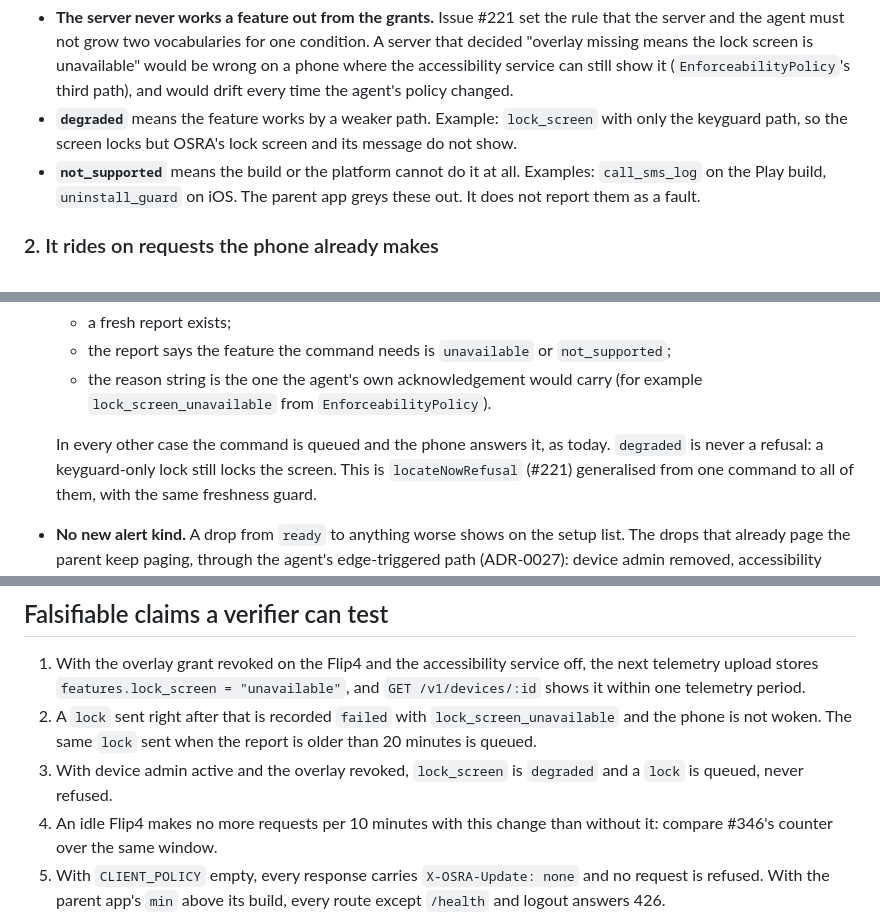
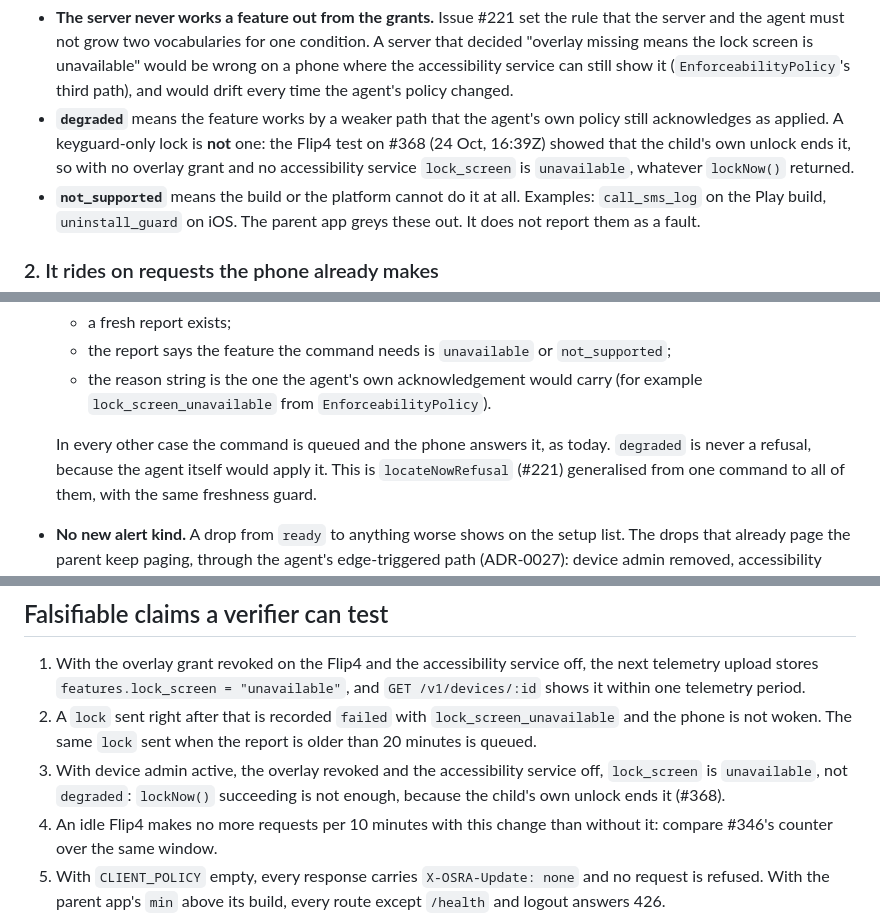
Before and after one commit to handfulofluck-lab/osra, a Markdown page: docs/adr/0034-capability-report-and-version-gate.md, 3 parts joined by grey strips. GitHub-like rendering.

Commit message:
docs(adr): ADR-0034 counts a keyguard-only lock as unavailable, not degraded (#368)
The Flip4 after-unlock test on #368 (24 Oct, 16:39Z) showed that a lock
held only by the keyguard ends at the child's own unlock. So lock_screen
is unavailable without the overlay grant or the accessibility service,
whatever lockNow() returned; claim 3 now tests exactly that.

Co-Authored-By: Claude Opus 5.5 (1M context) <noreply@anthropic.com>
Claude-Session: https://claude.ai/code/session_01GCTJ2vfYH4f8AybYVSk3jP

```diff
--- a/docs/adr/0034-capability-report-and-version-gate.md
+++ b/docs/adr/0034-capability-report-and-version-gate.md
@@ -71,8 +71,10 @@ The agent sends a `capabilities` object, defined once in `packages/shared-types`
   means the lock screen is unavailable" would be wrong on a phone where the accessibility service can
   still show it (`EnforceabilityPolicy`'s third path), and would drift every time the agent's policy
   changed.
-- **`degraded`** means the feature works by a weaker path. Example: `lock_screen` with only the
-  keyguard path, so the screen locks but OSRA's lock screen and its message do not show.
+- **`degraded`** means the feature works by a weaker path that the agent's own policy still acknowledges
+  as applied. A keyguard-only lock is **not** one: the Flip4 test on #368 (24 Oct, 16:39Z) showed that
+  the child's own unlock ends it, so with no overlay grant and no accessibility service `lock_screen` is
+  `unavailable`, whatever `lockNow()` returned.
 - **`not_supported`** means the build or the platform cannot do it at all. Examples: `call_sms_log` on
   the Play build, `uninstall_guard` on iOS. The parent app greys these out. It does not report them as a
   fault.
@@ -114,7 +116,7 @@ replaces it in a separate change.
     `lock_screen_unavailable` from `EnforceabilityPolicy`).
 
   In every other case the command is queued and the phone answers it, as today. `degraded` is never a
-  refusal: a keyguard-only lock still locks the screen. This is `locateNowRefusal` (#221) generalised
+  refusal, because the agent itself would apply it. This is `locateNowRefusal` (#221) generalised
   from one command to all of them, with the same freshness guard.
 - **No new alert kind.** A drop from `ready` to anything worse shows on the setup list. The drops that
   already page the parent keep paging, through the agent's edge-triggered path (ADR-0027): device admin
@@ -236,8 +238,9 @@ full-screen-intent permission to the parent") is this ADR's PR 2 and PR 3. #368
    telemetry period.
 2. A `lock` sent right after that is recorded `failed` with `lock_screen_unavailable` and the phone is
    not woken. The same `lock` sent when the report is older than 20 minutes is queued.
-3. With device admin active and the overlay revoked, `lock_screen` is `degraded` and a `lock` is
-   queued, never refused.
+3. With device admin active, the overlay revoked and the accessibility service off, `lock_screen` is
+   `unavailable`, not `degraded`: `lockNow()` succeeding is not enough, because the child's own unlock
+   ends it (#368).
 4. An idle Flip4 makes no more requests per 10 minutes with this change than without it: compare #346's
    counter over the same window.
 5. With `CLIENT_POLICY` empty, every response carries `X-OSRA-Update: none` and no request is refused.
```
